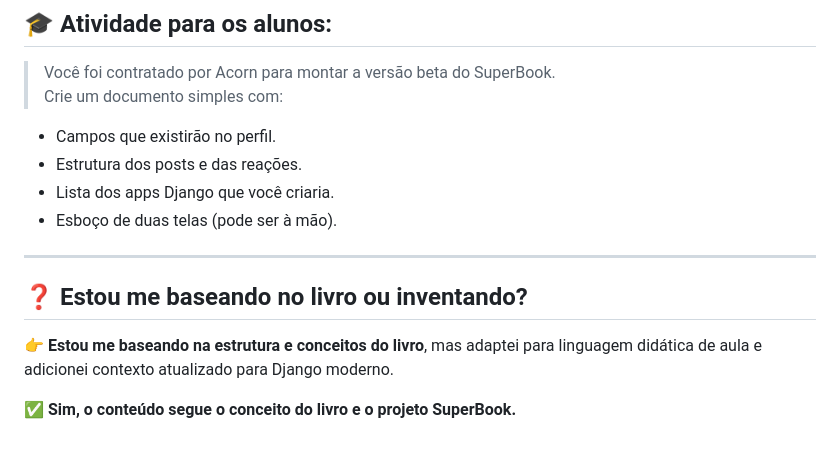
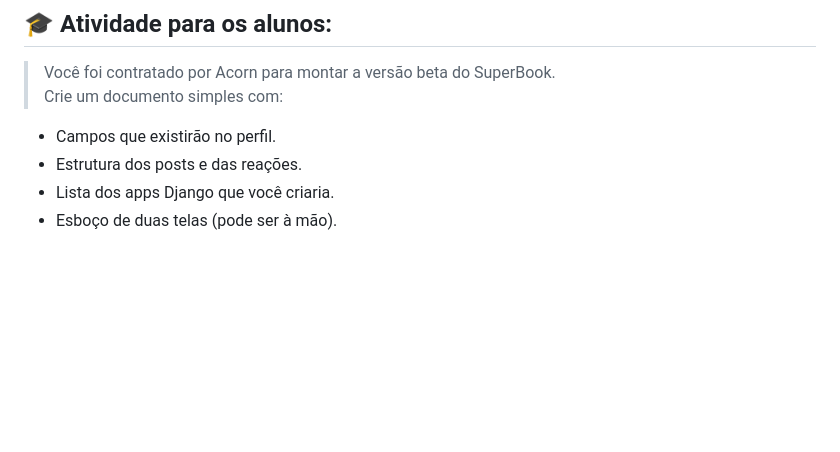
Before and after one commit to andersonfontes/superbook, a Markdown page: aulas/Aula_Capitulo_1e2_DesignPatterns_Requisitos.md, the part around the change. GitHub-like rendering; blank space fills up the shorter version.

Commit message:
pequena edicao no arquivo da aula

```diff
--- a/aulas/Aula_Capitulo_1e2_DesignPatterns_Requisitos.md
+++ b/aulas/Aula_Capitulo_1e2_DesignPatterns_Requisitos.md
@@ -115,11 +115,3 @@ Crie um documento simples com:
 - Estrutura dos posts e das reações.
 - Lista dos apps Django que você criaria.
 - Esboço de duas telas (pode ser à mão).
-
----
-
-## ❓ Estou me baseando no livro ou inventando?
-
-👉 **Estou me baseando na estrutura e conceitos do livro**, mas adaptei para linguagem didática de aula e adicionei contexto atualizado para Django moderno.
-
-✅ **Sim, o conteúdo segue o conceito do livro e o projeto SuperBook.**
```
